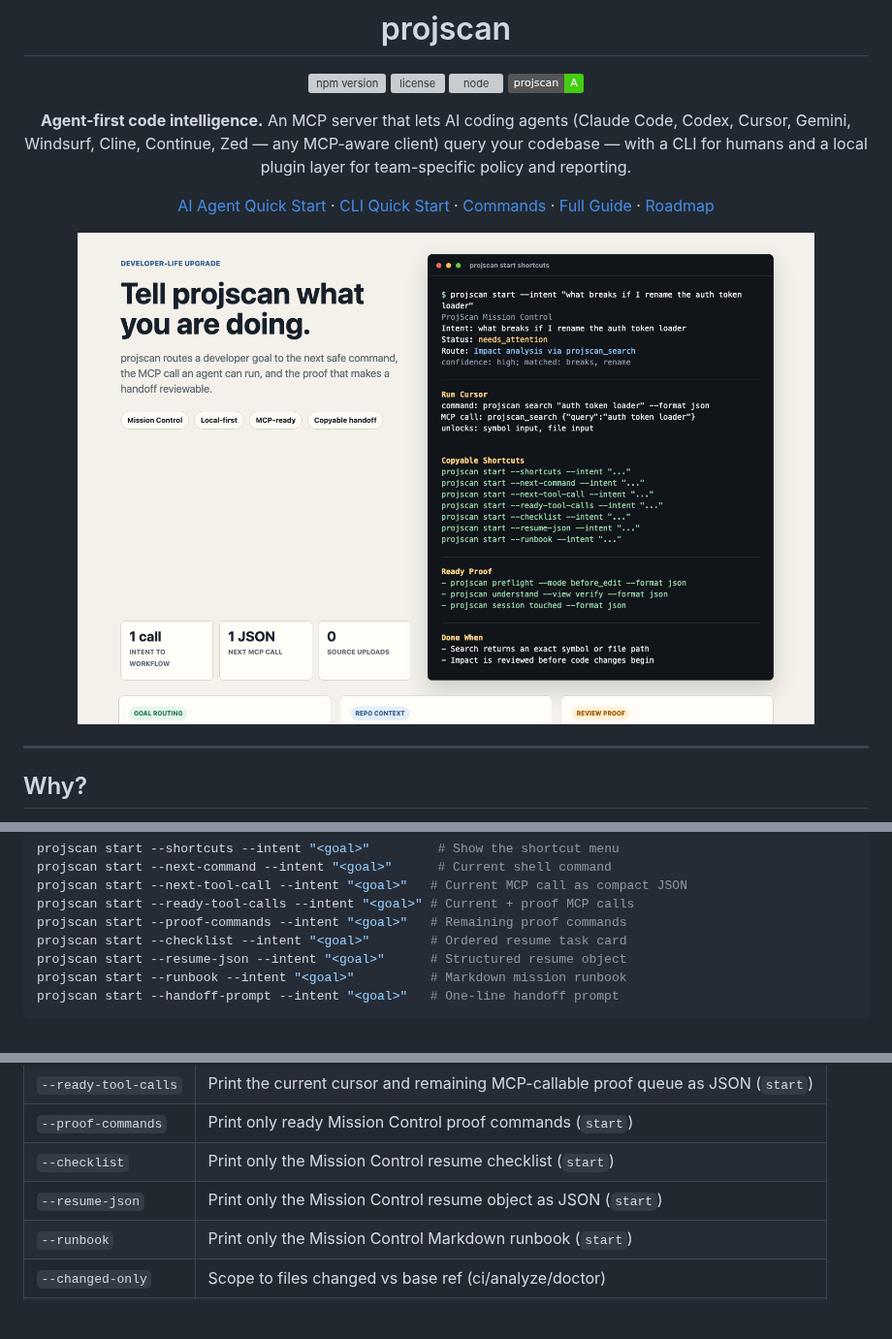
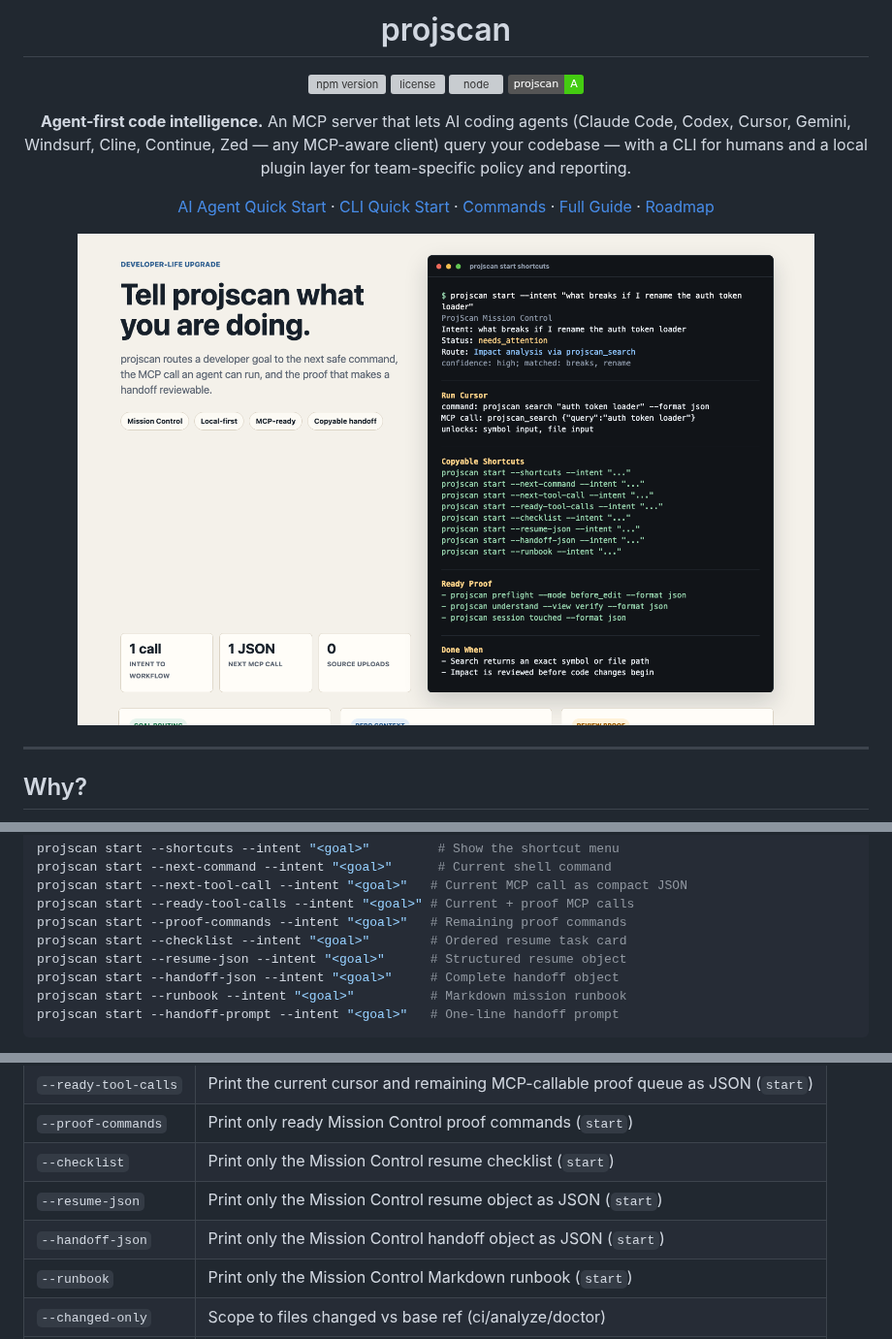
Before and after one commit to abhiyoheswaran1/projscan, a Markdown page: README.md, 3 parts joined by grey strips. Shown at 97% size. Drawn GitHub-style; pictures changed too: docs/projscan-mission-control.png; badges without logos; blank space fills up the shorter version; grey boxes are pictures that could not be loaded.

Commit message:
feat: add start handoff json shortcut

````diff
--- a/README.md
+++ b/README.md
@@ -69,6 +69,7 @@ projscan start --ready-tool-calls --intent "<goal>" # Current + proof MCP calls
 projscan start --proof-commands --intent "<goal>"   # Remaining proof commands
 projscan start --checklist --intent "<goal>"        # Ordered resume task card
 projscan start --resume-json --intent "<goal>"      # Structured resume object
+projscan start --handoff-json --intent "<goal>"     # Complete handoff object
 projscan start --runbook --intent "<goal>"          # Markdown mission runbook
 projscan start --handoff-prompt --intent "<goal>"   # One-line handoff prompt
 ```
@@ -658,6 +659,7 @@ Reporter plugins are intentionally CLI-only. MCP tools keep returning structured
 | `--proof-commands` | Print only ready Mission Control proof commands (`start`) |
 | `--checklist` | Print only the Mission Control resume checklist (`start`) |
 | `--resume-json` | Print only the Mission Control resume object as JSON (`start`) |
+| `--handoff-json` | Print only the Mission Control handoff object as JSON (`start`) |
 | `--runbook` | Print only the Mission Control Markdown runbook (`start`) |
 | `--changed-only` | Scope to files changed vs base ref (ci/analyze/doctor) |
 | `--base-ref <ref>` | Git base ref for `--changed-only` (default: origin/main) |
````
Also changed, not shown: CHANGELOG.md (+1 -0 lines), docs/GUIDE.md (+1 -1 lines), 3 other files.
